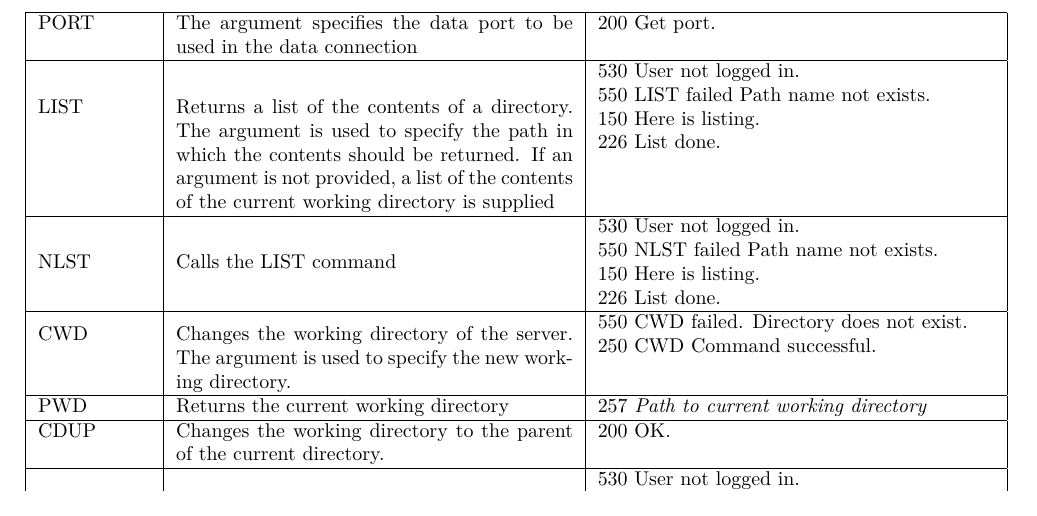
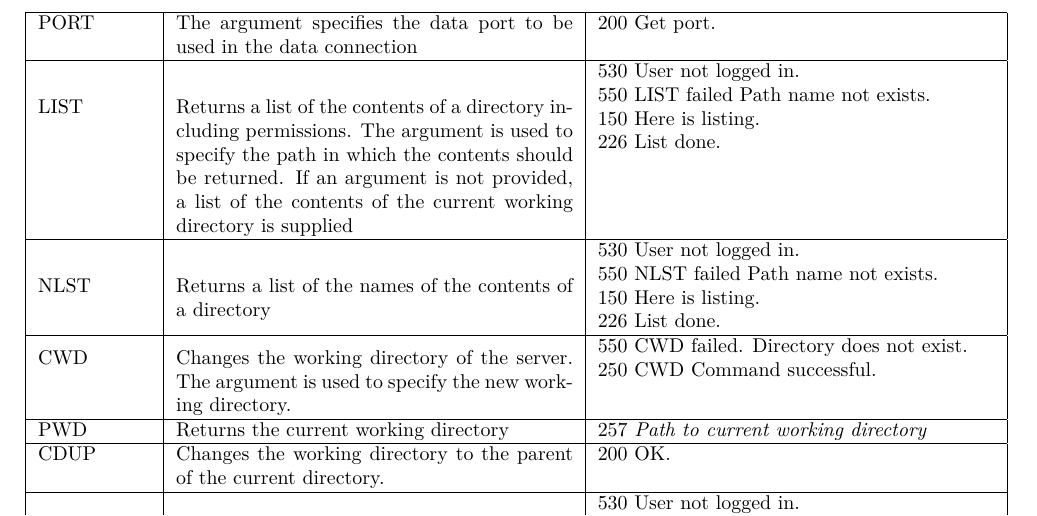
Before and after one commit to JaredP94/FTP-Python, a LaTeX document (Report/Networks Report.tex): part of page 8 of 11, cut so that both start at the same text. Compiled offline with pdfLaTeX.

Commit message:
more changes

```diff
--- a/Report/Networks Report.tex
+++ b/Report/Networks Report.tex
@@ -307,9 +307,9 @@ STAT	& The command causes a status response to be sent over the control connecti
 	\hline
 PORT	& The argument specifies the data port to be used in the data connection & 200 Get port. \\
 	\hline
-LIST & Returns a list of the contents of a directory. The argument is used to specify the path in which the contents should be returned. If an argument is not provided, a list of the contents of the current working directory is supplied &\makecell[l]{530 User not logged in. \\550 LIST failed Path name not exists. \\150 Here is listing. \\226 List done.}\\
+LIST & Returns a list of the contents of a directory including permissions. The argument is used to specify the path in which the contents should be returned. If an argument is not provided, a list of the contents of the current working directory is supplied &\makecell[l]{530 User not logged in. \\550 LIST failed Path name not exists. \\150 Here is listing. \\226 List done.}\\
 	\hline
-NLST & Calls the LIST command & \makecell[l]{530 User not logged in. \\550 NLST failed Path name not exists. \\150 Here is listing. \\226 List done.} \\
+NLST & Returns a list of the names of the contents of a directory & \makecell[l]{530 User not logged in. \\550 NLST failed Path name not exists. \\150 Here is listing. \\226 List done.} \\
 	\hline
 CWD	& Changes the working directory of the server. The argument is used to specify the new working directory.  & \makecell[l]{550 CWD failed. Directory does not exist. \\250 CWD Command successful.} \\
 	\hline
```
Also changed, not shown: Report/Networks Report.pdf.
